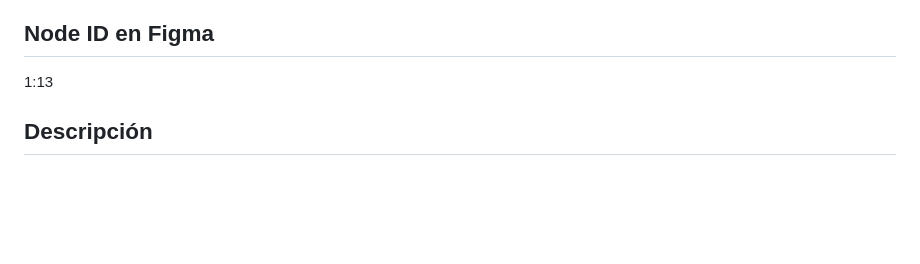
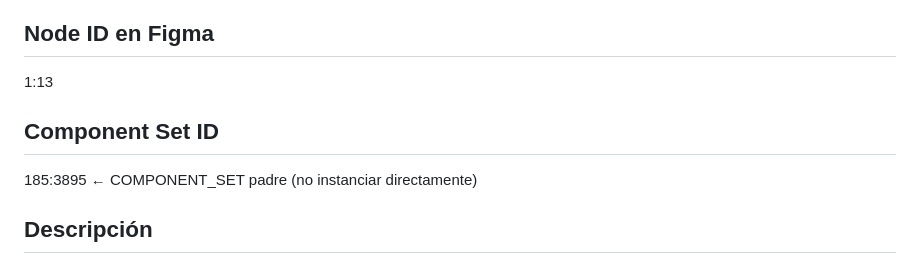
Before and after one commit to prcacn/DS-Engine-Core, a Markdown page: engine/contracts/card-item.md, the part around the change. Drawn GitHub-style; blank space fills up the shorter version.

Commit message:
docs: añadir set_id 185:3895 al contrato card-item — hijo instanciable: 1:13

```diff
--- a/engine/contracts/card-item.md
+++ b/engine/contracts/card-item.md
@@ -2,6 +2,9 @@
 
 ## Node ID en Figma
 1:13
+
+## Component Set ID
+185:3895  ← COMPONENT_SET padre (no instanciar directamente)
 
 ## Descripción
 Fila de lista genérica. Elemento repetible para mostrar items en listados. Contiene título, subtítulo y zona derecha para valor o acción. Base para todas las variantes de card.
```
